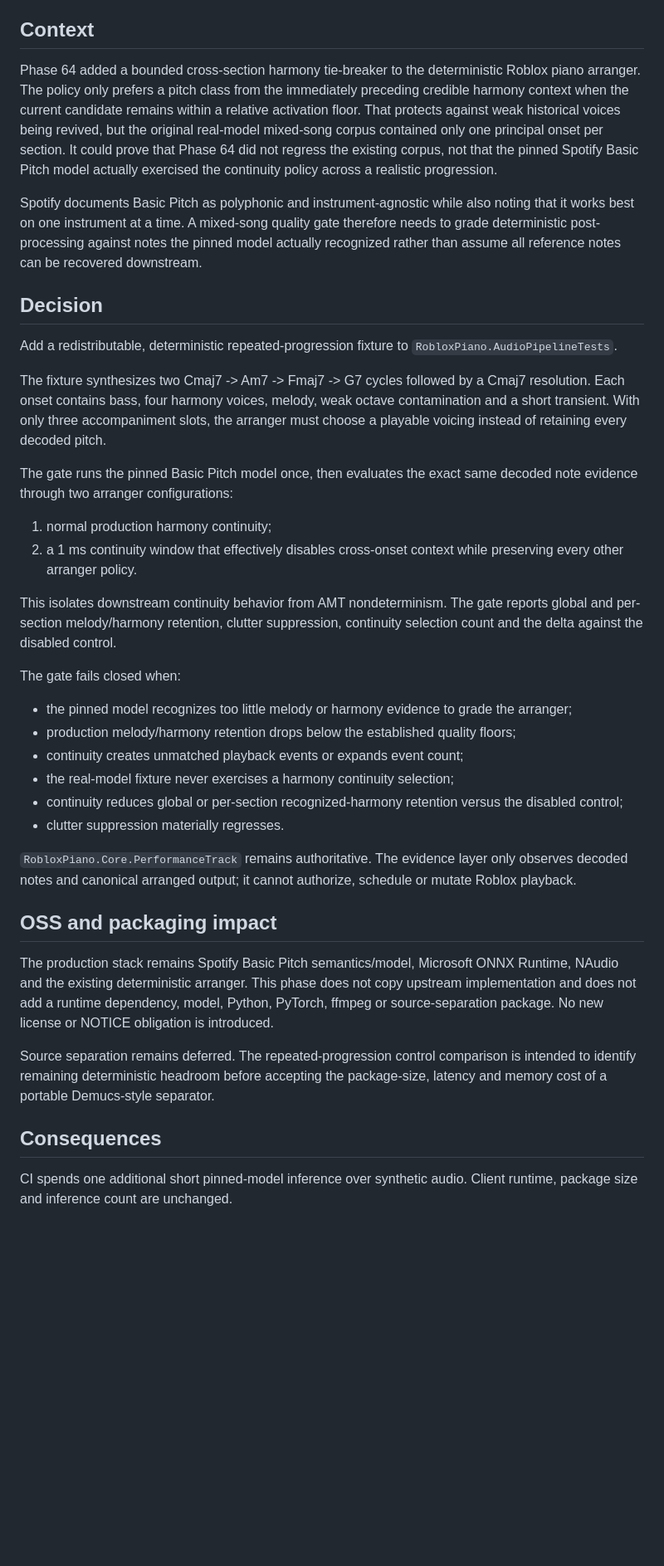
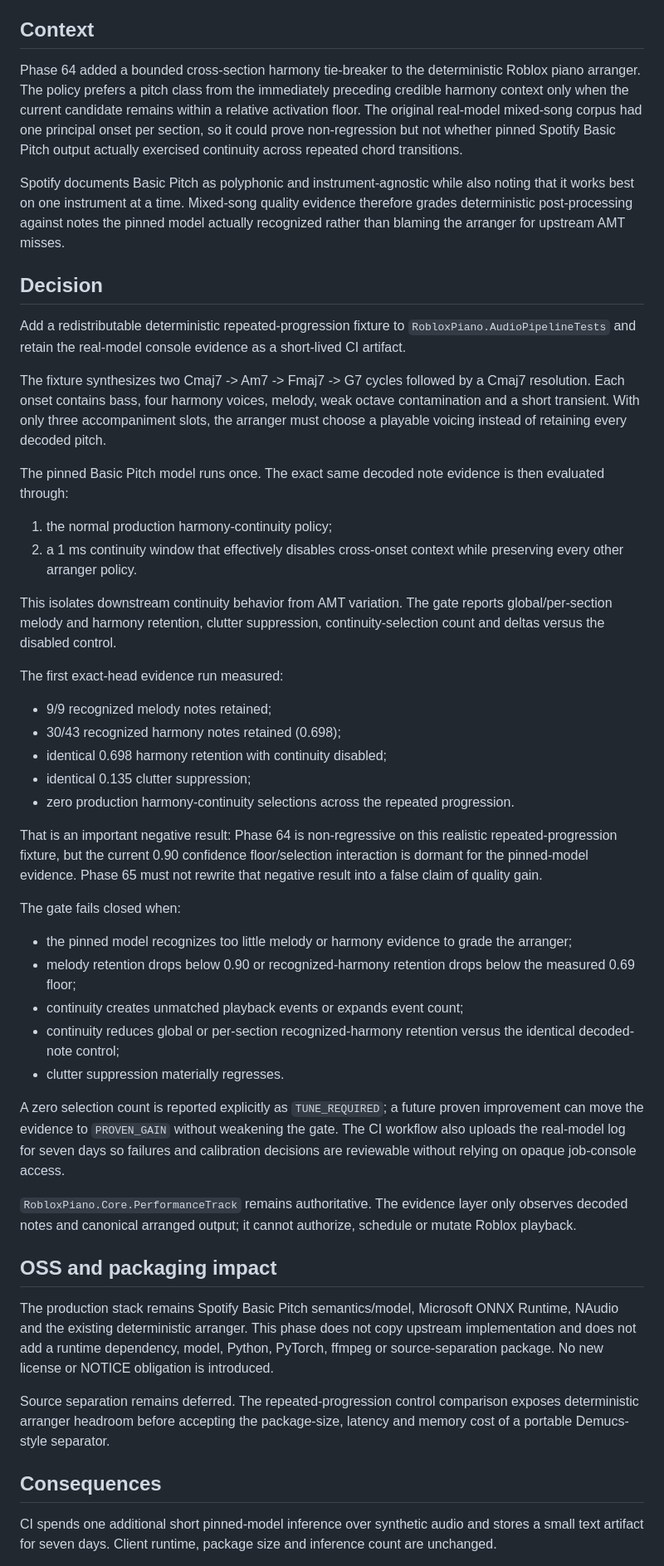
Before and after one commit to Longdotnet/APK-test, a Markdown page: docs/adr/0154-real-model-repeated-progression-continuity.md, the part around one of its changes. Shown at 83% size. GitHub-like rendering; blank space fills up the shorter version.

Commit message:
Audio Phase 65: record dormant production continuity evidence

```diff
--- a/docs/adr/0154-real-model-repeated-progression-continuity.md
+++ b/docs/adr/0154-real-model-repeated-progression-continuity.md
@@ -6,31 +6,42 @@ Accepted.
 
 ## Context
 
-Phase 64 added a bounded cross-section harmony tie-breaker to the deterministic Roblox piano arranger. The policy only prefers a pitch class from the immediately preceding credible harmony context when the current candidate remains within a relative activation floor. That protects against weak historical voices being revived, but the original real-model mixed-song corpus contained only one principal onset per section. It could prove that Phase 64 did not regress the existing corpus, not that the pinned Spotify Basic Pitch model actually exercised the continuity policy across a realistic progression.
+Phase 64 added a bounded cross-section harmony tie-breaker to the deterministic Roblox piano arranger. The policy prefers a pitch class from the immediately preceding credible harmony context only when the current candidate remains within a relative activation floor. The original real-model mixed-song corpus had one principal onset per section, so it could prove non-regression but not whether pinned Spotify Basic Pitch output actually exercised continuity across repeated chord transitions.
 
-Spotify documents Basic Pitch as polyphonic and instrument-agnostic while also noting that it works best on one instrument at a time. A mixed-song quality gate therefore needs to grade deterministic post-processing against notes the pinned model actually recognized rather than assume all reference notes can be recovered downstream.
+Spotify documents Basic Pitch as polyphonic and instrument-agnostic while also noting that it works best on one instrument at a time. Mixed-song quality evidence therefore grades deterministic post-processing against notes the pinned model actually recognized rather than blaming the arranger for upstream AMT misses.
 
 ## Decision
 
-Add a redistributable, deterministic repeated-progression fixture to `RobloxPiano.AudioPipelineTests`.
+Add a redistributable deterministic repeated-progression fixture to `RobloxPiano.AudioPipelineTests` and retain the real-model console evidence as a short-lived CI artifact.
 
 The fixture synthesizes two Cmaj7 -> Am7 -> Fmaj7 -> G7 cycles followed by a Cmaj7 resolution. Each onset contains bass, four harmony voices, melody, weak octave contamination and a short transient. With only three accompaniment slots, the arranger must choose a playable voicing instead of retaining every decoded pitch.
 
-The gate runs the pinned Basic Pitch model once, then evaluates the exact same decoded note evidence through two arranger configurations:
+The pinned Basic Pitch model runs once. The exact same decoded note evidence is then evaluated through:
 
-1. normal production harmony continuity;
+1. the normal production harmony-continuity policy;
 2. a 1 ms continuity window that effectively disables cross-onset context while preserving every other arranger policy.
 
-This isolates downstream continuity behavior from AMT nondeterminism. The gate reports global and per-section melody/harmony retention, clutter suppression, continuity selection count and the delta against the disabled control.
+This isolates downstream continuity behavior from AMT variation. The gate reports global/per-section melody and harmony retention, clutter suppression, continuity-selection count and deltas versus the disabled control.
+
+The first exact-head evidence run measured:
+
+- 9/9 recognized melody notes retained;
+- 30/43 recognized harmony notes retained (0.698);
+- identical 0.698 harmony retention with continuity disabled;
+- identical 0.135 clutter suppression;
+- zero production harmony-continuity selections across the repeated progression.
+
+That is an important negative result: Phase 64 is non-regressive on this realistic repeated-progression fixture, but the current 0.90 confidence floor/selection interaction is dormant for the pinned-model evidence. Phase 65 must not rewrite that negative result into a false claim of quality gain.
 
 The gate fails closed when:
 
 - the pinned model recognizes too little melody or harmony evidence to grade the arranger;
-- production melody/harmony retention drops below the established quality floors;
+- melody retention drops below 0.90 or recognized-harmony retention drops below the measured 0.69 floor;
 - continuity creates unmatched playback events or expands event count;
-- the real-model fixture never exercises a harmony continuity selection;
-- continuity reduces global or per-section recognized-harmony retention versus the disabled control;
+- continuity reduces global or per-section recognized-harmony retention versus the identical decoded-note control;
 - clutter suppression materially regresses.
+
+A zero selection count is reported explicitly as `TUNE_REQUIRED`; a future proven improvement can move the evidence to `PROVEN_GAIN` without weakening the gate. The CI workflow also uploads the real-model log for seven days so failures and calibration decisions are reviewable without relying on opaque job-console access.
 
 `RobloxPiano.Core.PerformanceTrack` remains authoritative. The evidence layer only observes decoded notes and canonical arranged output; it cannot authorize, schedule or mutate Roblox playback.
 
@@ -38,9 +49,9 @@ The gate fails closed when:
 
 The production stack remains Spotify Basic Pitch semantics/model, Microsoft ONNX Runtime, NAudio and the existing deterministic arranger. This phase does not copy upstream implementation and does not add a runtime dependency, model, Python, PyTorch, ffmpeg or source-separation package. No new license or NOTICE obligation is introduced.
 
-Source separation remains deferred. The repeated-progression control comparison is intended to identify remaining deterministic headroom before accepting the package-size, latency and memory cost of a portable Demucs-style separator.
+Source separation remains deferred. The repeated-progression control comparison exposes deterministic arranger headroom before accepting the package-size, latency and memory cost of a portable Demucs-style separator.
 
 ## Consequences
 
-CI spends one additional short pinned-model inference over synthetic audio. Client runtime, package size and inference count are unchanged.
+CI spends one additional short pinned-model inference over synthetic audio and stores a small text artifact for seven days. Client runtime, package size and inference count are unchanged.
 
```
Also changed, not shown: other parts of docs/adr/0154-real-model-repeated-progression-continuity.md (+1 -1 lines).
